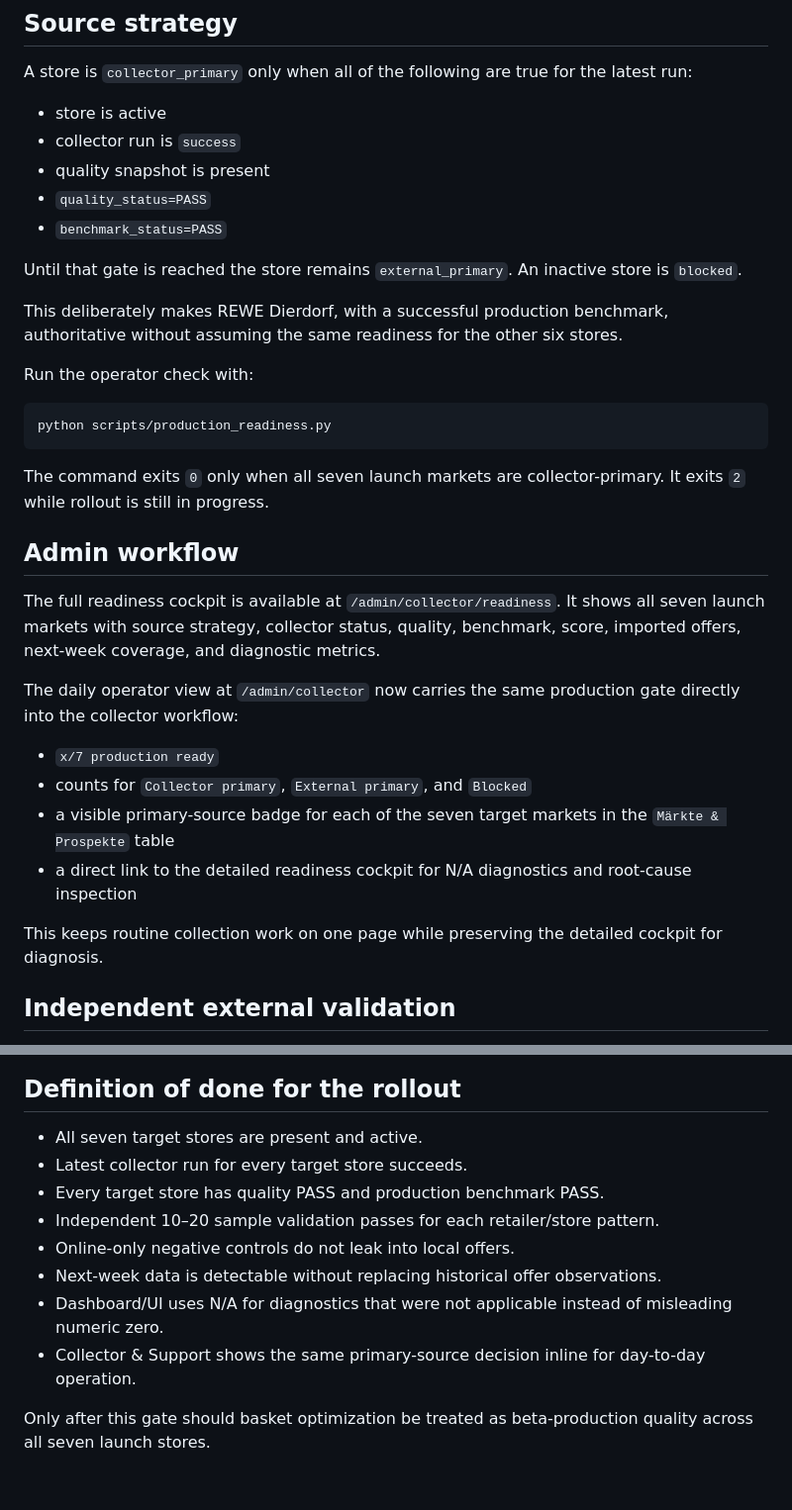
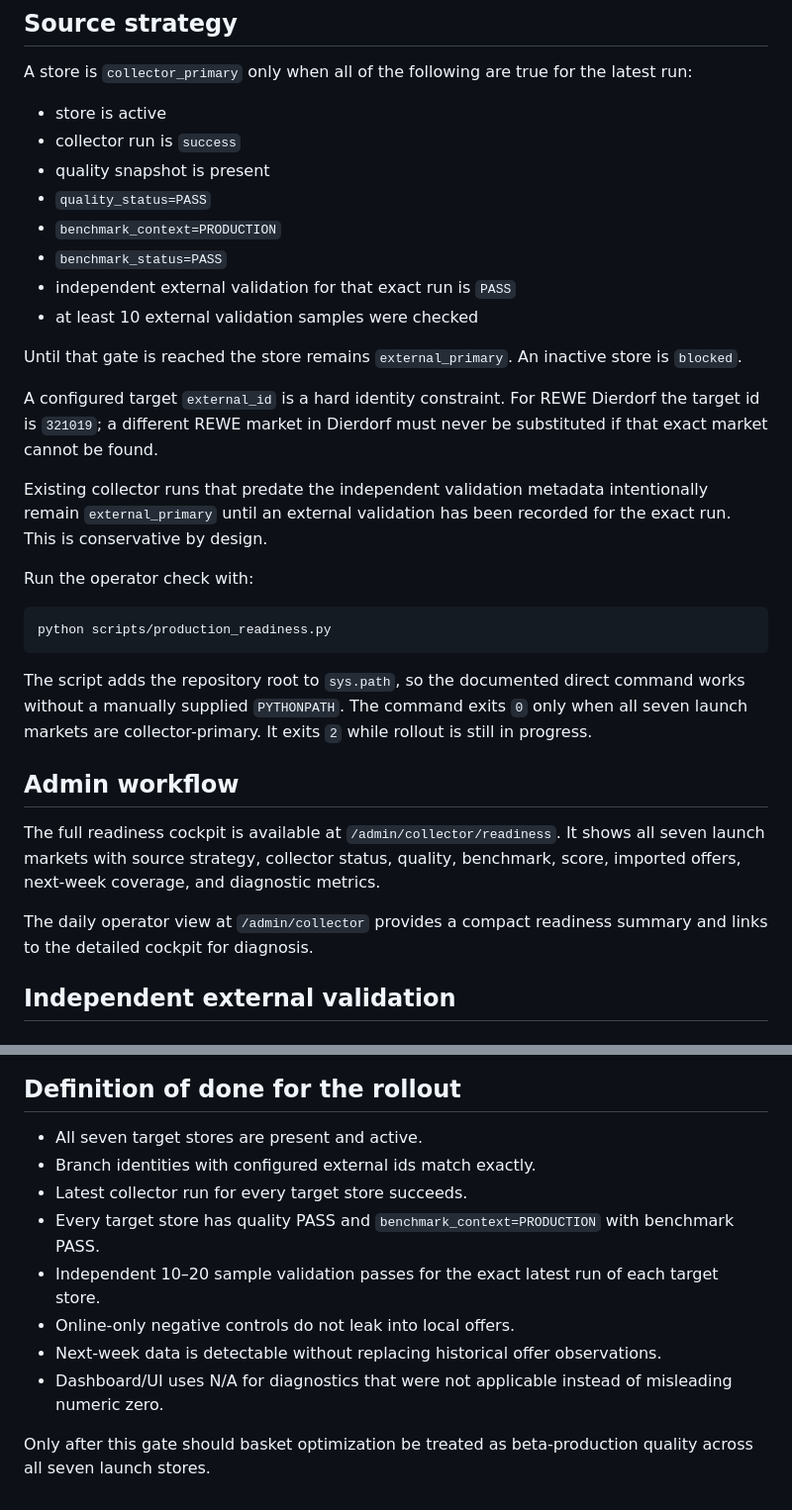
Before and after one commit to danielwauer-maker/local-price-checks, a Markdown page: docs/MULTI_MARKET_PRODUCTION_READINESS.md, 2 parts joined by grey strips. Shown at 99% size. Drawn GitHub-style.

Commit message:
Document hardened readiness requirements

````diff
--- a/docs/MULTI_MARKET_PRODUCTION_READINESS.md
+++ b/docs/MULTI_MARKET_PRODUCTION_READINESS.md
@@ -22,11 +22,16 @@ A store is `collector_primary` only when all of the following are true for the l
 - collector run is `success`
 - quality snapshot is present
 - `quality_status=PASS`
+- `benchmark_context=PRODUCTION`
 - `benchmark_status=PASS`
+- independent external validation for that exact run is `PASS`
+- at least 10 external validation samples were checked
 
 Until that gate is reached the store remains `external_primary`. An inactive store is `blocked`.
 
-This deliberately makes REWE Dierdorf, with a successful production benchmark, authoritative without assuming the same readiness for the other six stores.
+A configured target `external_id` is a hard identity constraint. For REWE Dierdorf the target id is `321019`; a different REWE market in Dierdorf must never be substituted if that exact market cannot be found.
+
+Existing collector runs that predate the independent validation metadata intentionally remain `external_primary` until an external validation has been recorded for the exact run. This is conservative by design.
 
 Run the operator check with:
 
@@ -34,20 +39,13 @@ Run the operator check with:
 python scripts/production_readiness.py
 ```
 
-The command exits `0` only when all seven launch markets are collector-primary. It exits `2` while rollout is still in progress.
+The script adds the repository root to `sys.path`, so the documented direct command works without a manually supplied `PYTHONPATH`. The command exits `0` only when all seven launch markets are collector-primary. It exits `2` while rollout is still in progress.
 
 ## Admin workflow
 
 The full readiness cockpit is available at `/admin/collector/readiness`. It shows all seven launch markets with source strategy, collector status, quality, benchmark, score, imported offers, next-week coverage, and diagnostic metrics.
 
-The daily operator view at `/admin/collector` now carries the same production gate directly into the collector workflow:
-
-- `x/7 production ready`
-- counts for `Collector primary`, `External primary`, and `Blocked`
-- a visible primary-source badge for each of the seven target markets in the `Märkte & Prospekte` table
-- a direct link to the detailed readiness cockpit for N/A diagnostics and root-cause inspection
-
-This keeps routine collection work on one page while preserving the detailed cockpit for diagnosis.
+The daily operator view at `/admin/collector` provides a compact readiness summary and links to the detailed cockpit for diagnosis.
 
 ## Independent external validation
 
@@ -109,12 +109,12 @@ Retailer-specific validity can end on Saturday or Sunday; overlap with the weekl
 ## Definition of done for the rollout
 
 - All seven target stores are present and active.
+- Branch identities with configured external ids match exactly.
 - Latest collector run for every target store succeeds.
-- Every target store has quality PASS and production benchmark PASS.
-- Independent 10–20 sample validation passes for each retailer/store pattern.
+- Every target store has quality PASS and `benchmark_context=PRODUCTION` with benchmark PASS.
+- Independent 10–20 sample validation passes for the exact latest run of each target store.
 - Online-only negative controls do not leak into local offers.
 - Next-week data is detectable without replacing historical offer observations.
 - Dashboard/UI uses N/A for diagnostics that were not applicable instead of misleading numeric zero.
-- Collector & Support shows the same primary-source decision inline for day-to-day operation.
 
 Only after this gate should basket optimization be treated as beta-production quality across all seven launch stores.
````
Also changed, not shown: other parts of docs/MULTI_MARKET_PRODUCTION_READINESS.md (+3 -1 lines).
